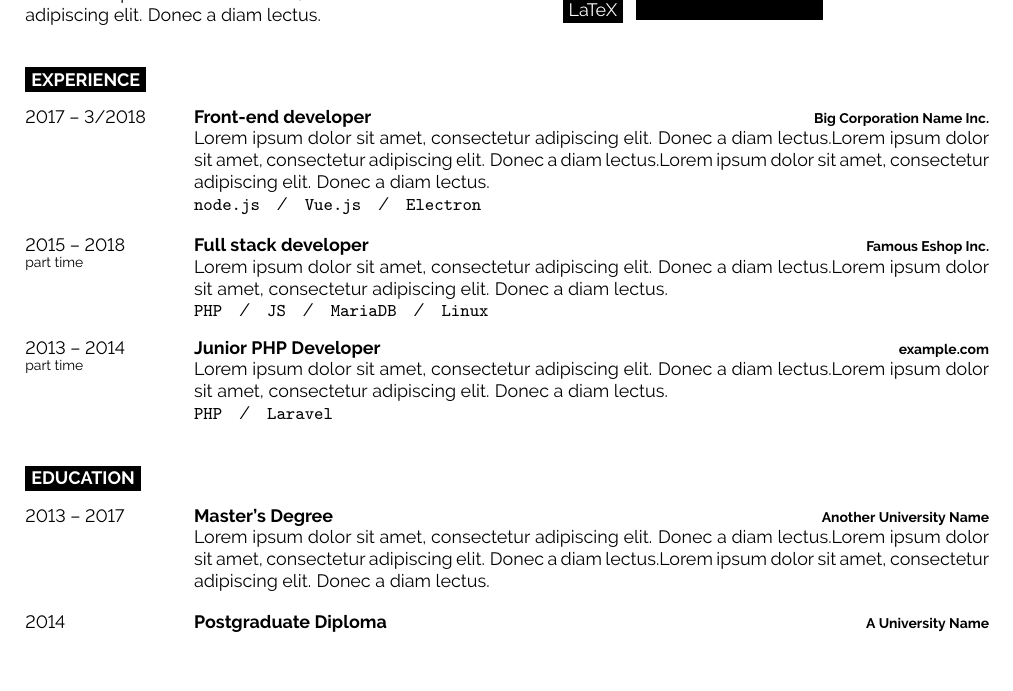
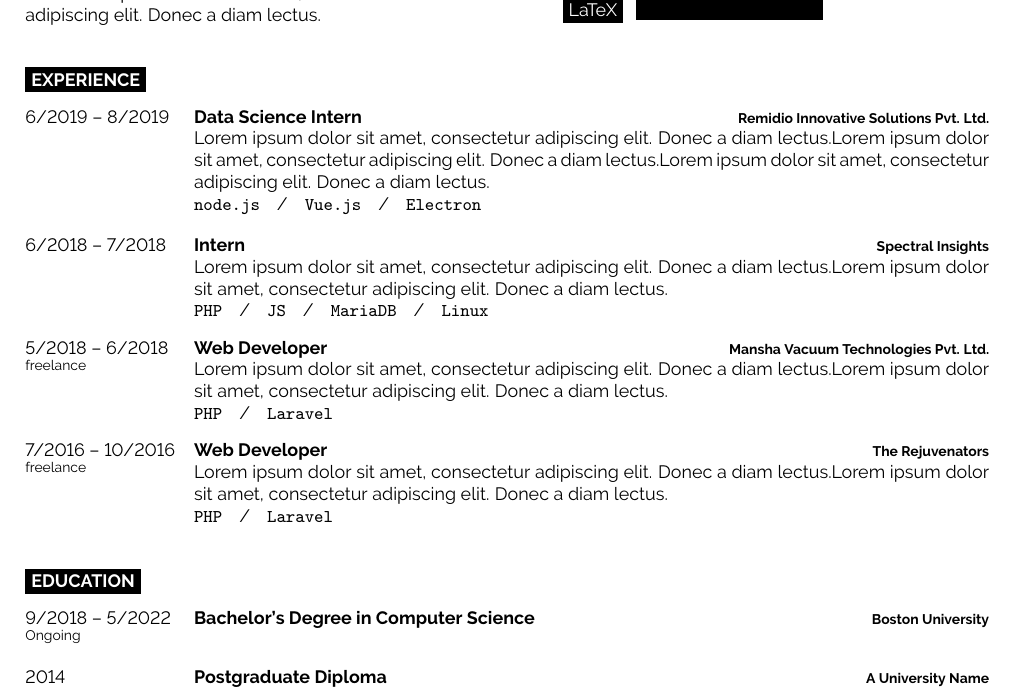
Before and after one commit to rahul-arasikere/resume, a LaTeX document (main.tex): part of the page, cut so that both start at the same text, the shorter picture padded with empty space. Compiled offline with pdfLaTeX.

Commit message:
more work

```diff
--- a/main.tex
+++ b/main.tex
@@ -96,19 +96,24 @@
 
 \begin{entrylist}
 	\entry
-		{2017 -- 3/2018}
-		{Front-end developer}
-		{Big Corporation Name Inc.}
+		{6/2019 -- 8/2019}
+		{Data Science Intern}
+		{Remidio Innovative Solutions Pvt. Ltd.}
 		{\lorem \lorem \lorem\\ \texttt{node.js}\slashsep\texttt{Vue.js}\slashsep\texttt{Electron}}
 	\entry
-		{2015 -- 2018\\\footnotesize{part time}}
-		{Full stack developer}
-		{Famous Eshop Inc.}
+		{6/2018 -- 7/2018}
+		{Intern}
+		{Spectral Insights}
 		{\lorem\lorem\\ \texttt{PHP}\slashsep\texttt{JS}\slashsep\texttt{MariaDB}\slashsep\texttt{Linux}}
 	\entry
-		{2013 -- 2014\\\footnotesize{part time}}
-		{Junior PHP Developer}
-		{example.com}
+		{5/2018 -- 6/2018\\\footnotesize{freelance}}
+		{Web Developer}
+		{Mansha Vacuum Technologies Pvt. Ltd.}
+		{\lorem\lorem\\ \texttt{PHP}\slashsep\texttt{Laravel}}
+	\entry
+		{7/2016 -- 10/2016\\\footnotesize{freelance}}
+		{Web Developer}
+		{The Rejuvenators}
 		{\lorem\lorem\\ \texttt{PHP}\slashsep\texttt{Laravel}}
 \end{entrylist}
 
@@ -120,10 +125,10 @@
 
 \begin{entrylist}
 	\entry
-		{2013 -- 2017}
-		{Master's Degree}
-		{Another University Name}
-		{\lorem\lorem\lorem}
+		{9/2018 -- 5/2022\\\footnotesize{Ongoing}}
+		{Bachelor's Degree in Computer Science}
+		{Boston University}
+		{}
 	\entry
 		{2014}
 		{Postgraduate Diploma}
```
Also changed, not shown: main.pdf.
